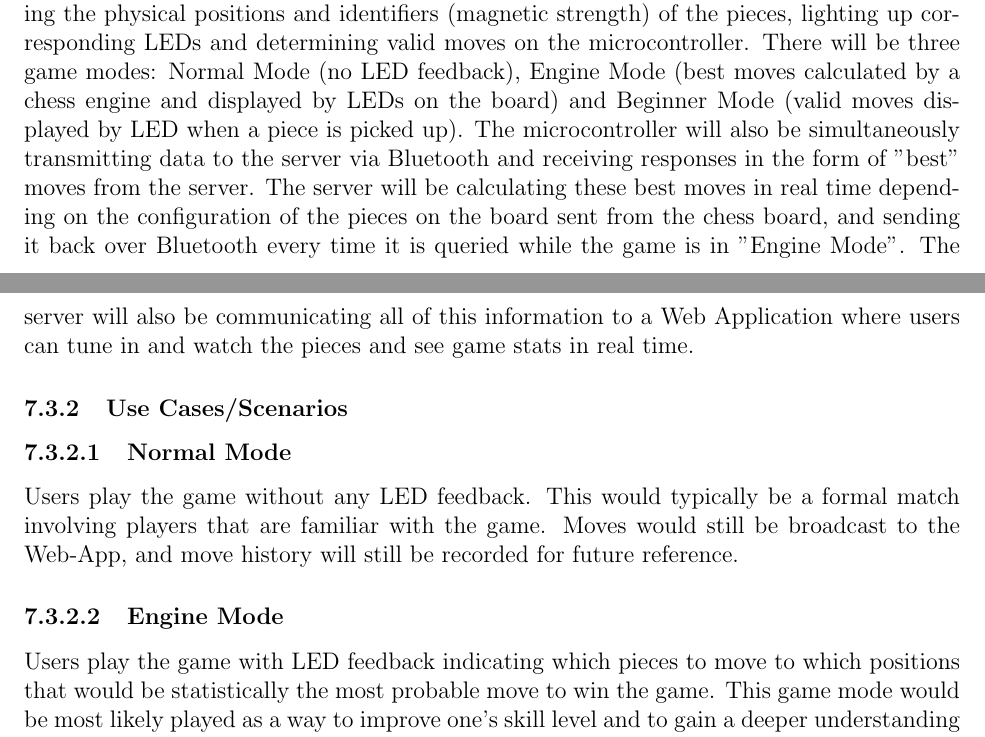
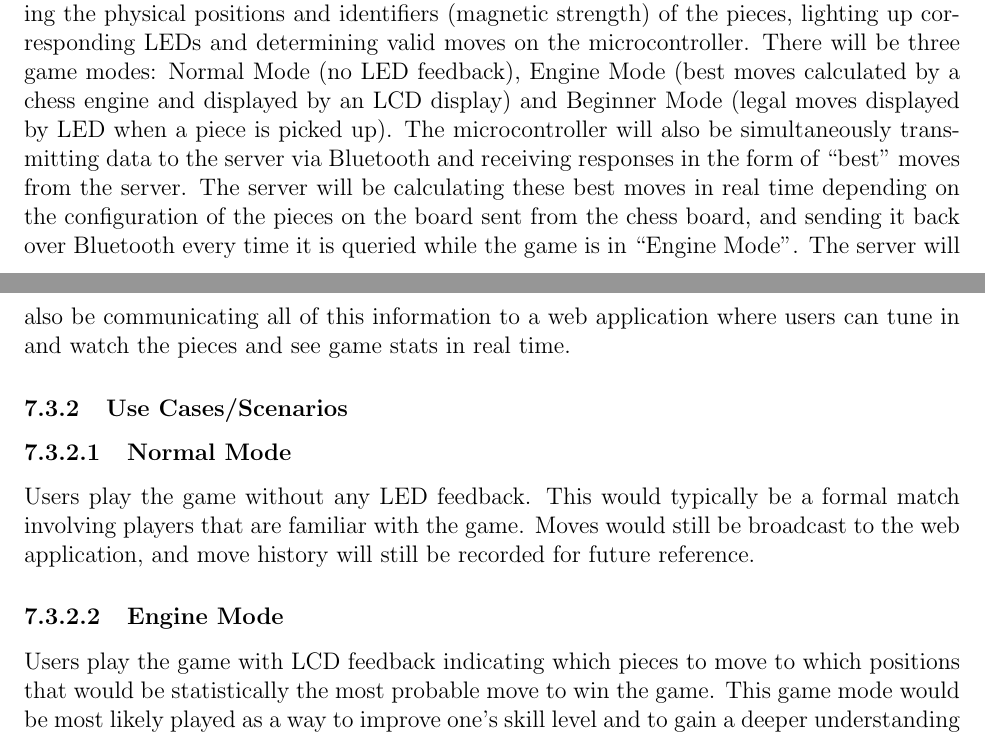
Before and after one commit to JonCels/chess-connect, a LaTeX document (docs/SRS/SRS.tex): two parts of pages 10 and 11 of 25, joined at a grey line, cut so that both start at the same text. Compiled offline with pdfLaTeX.

Commit message:
Minor fixes, changed diagram

```diff
--- a/docs/SRS/SRS.tex
+++ b/docs/SRS/SRS.tex
@@ -254,16 +254,15 @@ format. The application will be constrained to a 2-dimensional model of the hard
 
 \subsection{Behaviour Overview}{
 
-}
 
 \subsection{Normal Operation}
 \subsubsection{Description}{
     The normal operation of the chess board involves configuring game mode and settings, reading the physical positions and identifiers (magnetic strength) of the pieces,
     lighting up corresponding LEDs and determining valid moves on the microcontroller. There will be three game modes: Normal Mode (no LED feedback), Engine Mode (best moves
-    calculated by a chess engine and displayed by LEDs on the board) and Beginner Mode (valid moves displayed by LED when a piece is picked up). The microcontroller will also be
-    simultaneously transmitting data to the server via Bluetooth and receiving responses in the form of "best" moves from the server. The server will be calculating these
+    calculated by a chess engine and displayed by an LCD display) and Beginner Mode (legal moves displayed by LED when a piece is picked up). The microcontroller will also be
+    simultaneously transmitting data to the server via Bluetooth and receiving responses in the form of ``best'' moves from the server. The server will be calculating these
     best moves in real time depending on the configuration of the pieces on the board sent from the chess board, and sending it back over Bluetooth every time it is queried
-    while the game is in "Engine Mode". The server will also be communicating all of this information to a Web Application where users can tune in and watch the pieces and see
+    while the game is in ``Engine Mode''. The server will also be communicating all of this information to a web application where users can tune in and watch the pieces and see
     game stats in real time.
 }
 
@@ -271,11 +270,11 @@ format. The application will be constrained to a 2-dimensional model of the hard
 
     \paragraph{Normal Mode}{
         Users play the game without any LED feedback. This would typically be a formal match involving players that are familiar with the game. Moves would still be broadcast to the
-        Web-App, and move history will still be recorded for future reference.
+        web application, and move history will still be recorded for future reference.
     }
 
     \paragraph{Engine Mode}{
-        Users play the game with LED feedback indicating which pieces to move to which positions that would be statistically the most probable move to win the game. This game mode would
+        Users play the game with LCD feedback indicating which pieces to move to which positions that would be statistically the most probable move to win the game. This game mode would
         be most likely played as a way to improve one's skill level and to gain a deeper understanding of the game.
     }
 
```
Also changed, not shown: docs/SRS/SRS.pdf, docs/SRS/images/chess-connect-system-context.png, docs/SRS/SRS.tex (1 more changed lines).
